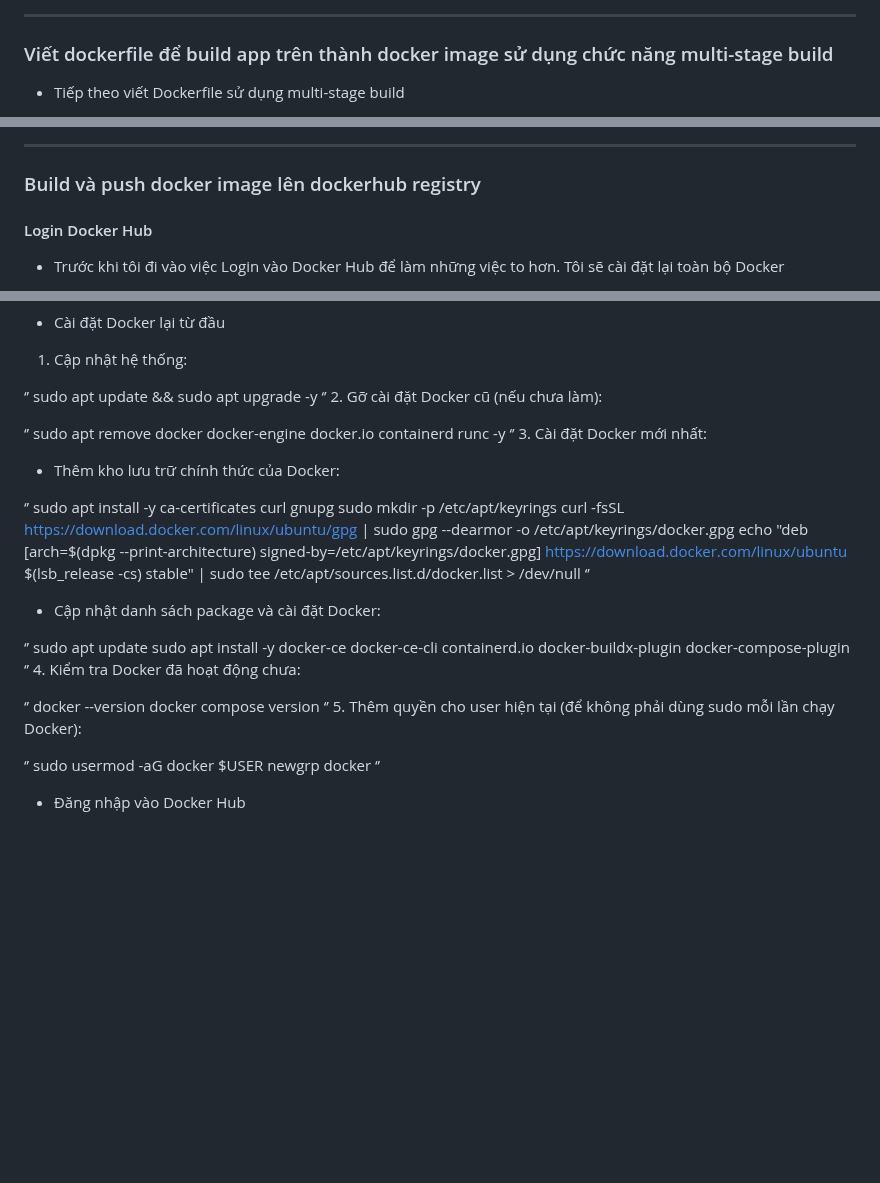
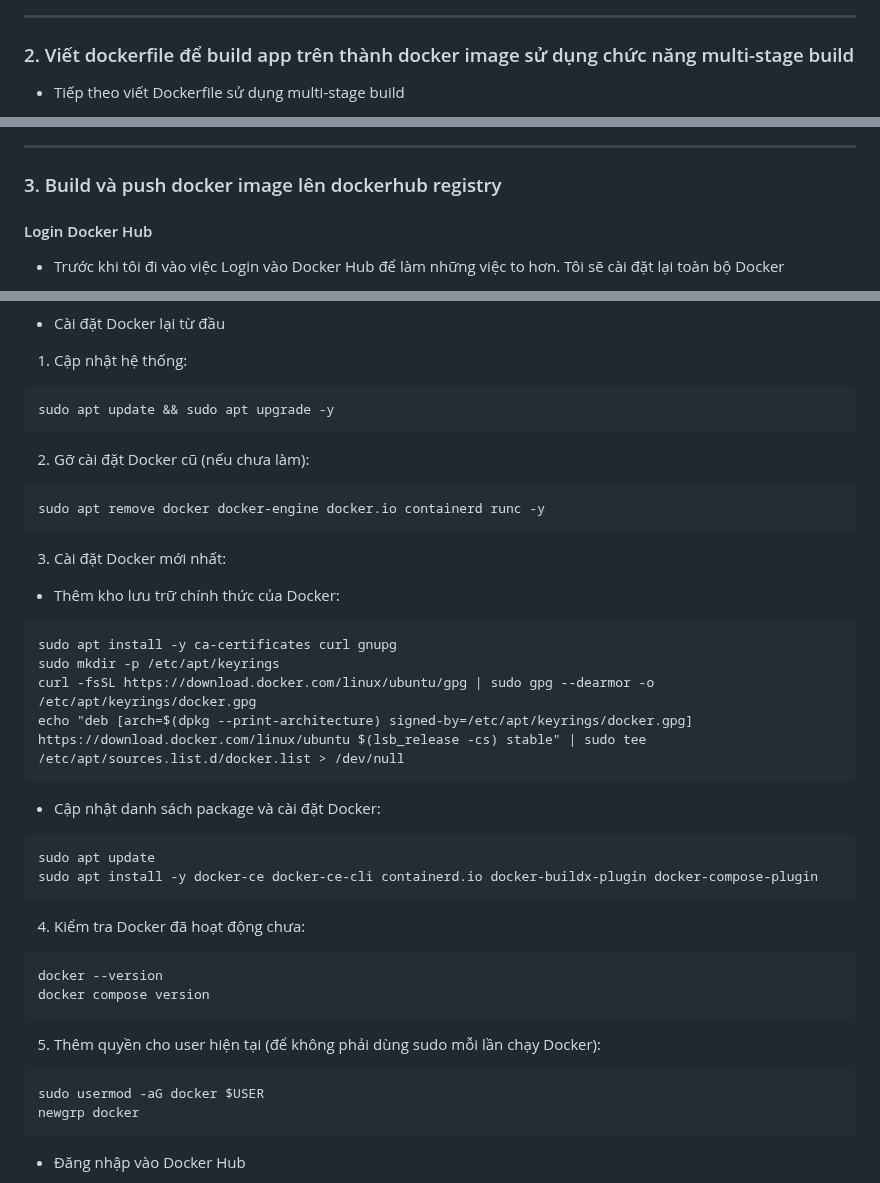
Before and after one commit to uziii2208/CyberSkill_exams, a Markdown page: Lab_04/README.md, 3 parts joined by grey strips. GitHub-like rendering; blank space fills up the shorter version.

````diff
--- a/Lab_04/README.md
+++ b/Lab_04/README.md
@@ -21,5 +27,5 @@ Lab tuần này:
 
 ---
 
-### Viết dockerfile để build app trên thành docker image sử dụng chức năng multi-stage build
+### 2. Viết dockerfile để build app trên thành docker image sử dụng chức năng multi-stage build
 - Tiếp theo viết Dockerfile sử dụng multi-stage build
@@ -30,7 +42,7 @@ Lab tuần này:
 
 ---
 
-### Build và push docker image lên dockerhub registry
+### 3. Build và push docker image lên dockerhub registry
 #### Login Docker Hub
 
 - Trước khi tôi đi vào việc Login vào Docker Hub để làm những việc to hơn. Tôi sẽ cài đặt lại toàn bộ Docker
@@ -38,42 +52,38 @@ Lab tuần này:
 - Cài đặt Docker lại từ đầu
 
 1.	Cập nhật hệ thống:
+```
+sudo apt update && sudo apt upgrade -y
+```
 
-‘’
-sudo apt update && sudo apt upgrade -y
-‘’
 2.	Gỡ cài đặt Docker cũ (nếu chưa làm):
+```
+sudo apt remove docker docker-engine docker.io containerd runc -y
+```
 
-‘’
-sudo apt remove docker docker-engine docker.io containerd runc -y
-‘’
 3.	Cài đặt Docker mới nhất:
 *	Thêm kho lưu trữ chính thức của Docker:
-
-‘’
+```
 sudo apt install -y ca-certificates curl gnupg
 sudo mkdir -p /etc/apt/keyrings
 curl -fsSL https://download.docker.com/linux/ubuntu/gpg | sudo gpg --dearmor -o /etc/apt/keyrings/docker.gpg
 echo "deb [arch=$(dpkg --print-architecture) signed-by=/etc/apt/keyrings/docker.gpg] https://download.docker.com/linux/ubuntu $(lsb_release -cs) stable" | sudo tee /etc/apt/sources.list.d/docker.list > /dev/null
-‘’
+```
 *	Cập nhật danh sách package và cài đặt Docker:
-
-‘’
+```
 sudo apt update
 sudo apt install -y docker-ce docker-ce-cli containerd.io docker-buildx-plugin docker-compose-plugin
-‘’
+```
 4.	Kiểm tra Docker đã hoạt động chưa:
-
-‘’
+```
 docker --version
 docker compose version
-‘’
+```
 5.	Thêm quyền cho user hiện tại (để không phải dùng sudo mỗi lần chạy Docker):
-
-‘’
+```
 sudo usermod -aG docker $USER
 newgrp docker
-‘’
+```
 
 - Đăng nhập vào Docker Hub
 
````
Also changed, not shown: other parts of Lab_04/README.md (+88 -24 lines).
